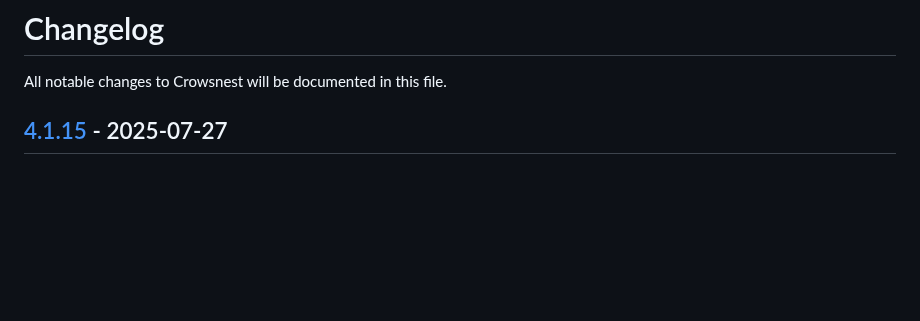
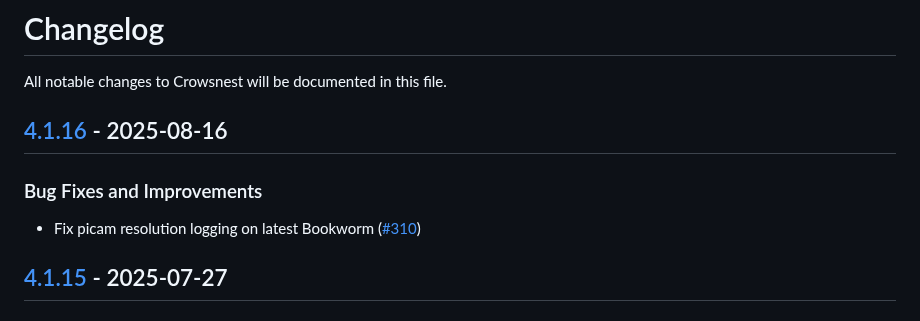
Before and after one commit to mainsail-crew/crowsnest, a Markdown page: CHANGELOG.md, the part around one of its changes. Rendered like a GitHub page; blank space fills up the shorter version.

Commit message:
docs(changelog): update changelog

```diff
--- a/CHANGELOG.md
+++ b/CHANGELOG.md
@@ -1,6 +1,11 @@
 <!-- THIS FILE IS UPDATED AUTOMATICALLY, ANY CHANGES WILL BE OVERRIDDEN -->
 # Changelog
 All notable changes to Crowsnest will be documented in this file.
+
+## [4.1.16](https://github.com/mainsail-crew/crowsnest/releases/tag/v4.1.16) - 2025-08-16
+### Bug Fixes and Improvements
+
+- Fix picam resolution logging on latest Bookworm ([#310](https://github.com/mainsail-crew/crowsnest/pull/310))
 
 ## [4.1.15](https://github.com/mainsail-crew/crowsnest/releases/tag/v4.1.15) - 2025-07-27
 ### Bug Fixes and Improvements
```
Also changed, not shown: other parts of CHANGELOG.md (+1 -1 lines).
